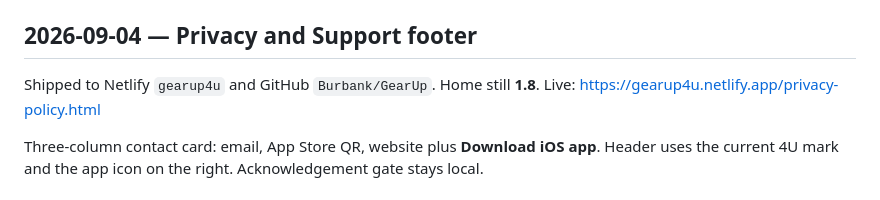
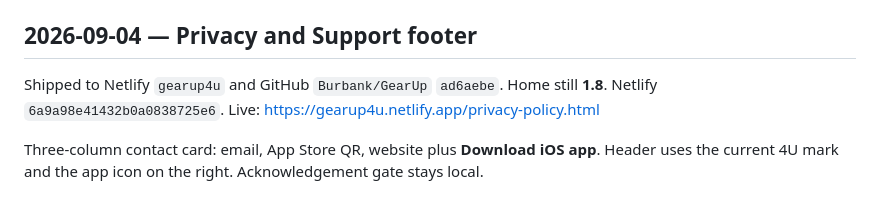
Before and after one commit to Burbank/GearUp, a Markdown page: docs/LOG.md, the part around the change. Rendered like a GitHub page.

Commit message:
Note the Privacy and Support footer ship.
Co-authored-by: Cursor <cursoragent@cursor.com>

```diff
--- a/docs/LOG.md
+++ b/docs/LOG.md
@@ -4,7 +4,7 @@ Session history for rebuild. Older narrative also lives in `CURSOR_general_logs/
 
 ## 2026-09-04 — Privacy and Support footer
 
-Shipped to Netlify `gearup4u` and GitHub `Burbank/GearUp`. Home still **1.8**. Live: https://gearup4u.netlify.app/privacy-policy.html
+Shipped to Netlify `gearup4u` and GitHub `Burbank/GearUp` `ad6aebe`. Home still **1.8**. Netlify `6a9a98e41432b0a0838725e6`. Live: https://gearup4u.netlify.app/privacy-policy.html
 
 Three-column contact card: email, App Store QR, website plus **Download iOS app**. Header uses the current 4U mark and the app icon on the right. Acknowledgement gate stays local.
 
```
